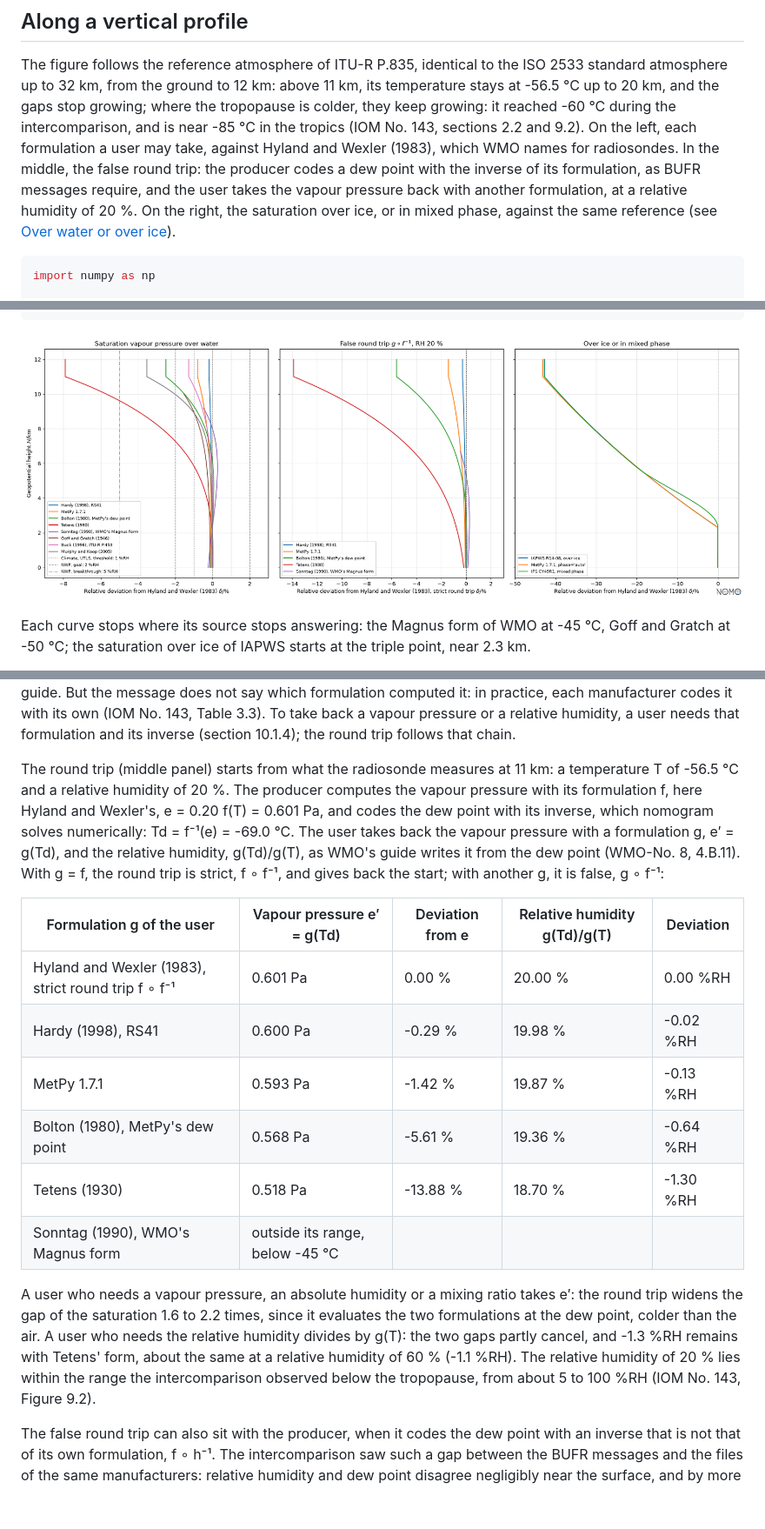
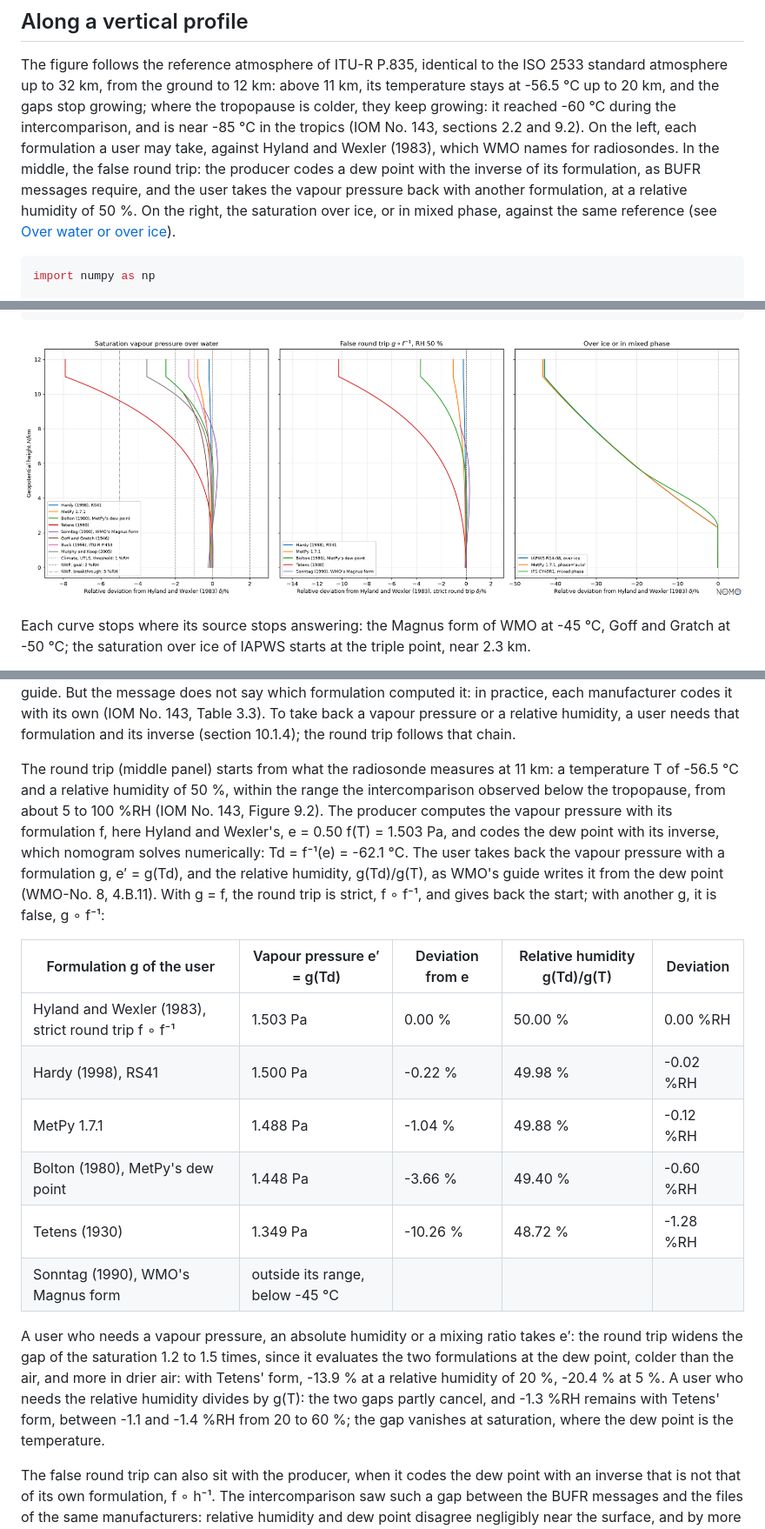
Before and after one commit to miki4iaml/nomogram, a Markdown page: docs/humidity-aloft.md, 3 parts joined by grey strips. Shown at 87% size. Rendered like a GitHub page; pictures changed too: docs/images/humidity-aloft.png; blank space fills up the shorter version.

Commit message:
docs(humidity-aloft): round trip at a relative humidity of 50 %

```diff
--- a/docs/humidity-aloft.md
+++ b/docs/humidity-aloft.md
@@ -101,7 +101,7 @@ formulation a user may take, against Hyland and Wexler (1983), which WMO
 names for radiosondes. In the middle, the false round trip: the producer
 codes a dew point with the inverse of its formulation, as BUFR messages
 require, and the user takes the vapour pressure back with another
-formulation, at a relative humidity of 20 %. On the right, the
+formulation, at a relative humidity of 50 %. On the right, the
 saturation over ice, or in mixed phase, against the same reference (see
 [Over water or over ice](#over-water-or-over-ice)).
 
@@ -225,33 +225,35 @@ a vapour pressure or a relative humidity, a user needs that formulation
 and its inverse (section 10.1.4); the round trip follows that chain.
 
 The round trip (middle panel) starts from what the radiosonde measures at
-11 km: a temperature T of -56.5 °C and a relative humidity of 20 %. The
-producer computes the vapour pressure with its formulation f, here
-Hyland and Wexler's, e = 0.20 f(T) = 0.601 Pa, and codes the dew point
-with its inverse, which nomogram solves numerically: Td = f⁻¹(e) =
--69.0 °C. The user takes back the vapour pressure with a formulation g,
-e′ = g(Td), and the relative humidity, g(Td)/g(T), as WMO's guide writes
-it from the dew point (WMO-No. 8, 4.B.11). With g = f, the round trip is
-strict, f ∘ f⁻¹, and gives back the start; with another g, it is false,
-g ∘ f⁻¹:
+11 km: a temperature T of -56.5 °C and a relative humidity of 50 %,
+within the range the intercomparison observed below the tropopause,
+from about 5 to 100 %RH (IOM No. 143, Figure 9.2). The producer computes
+the vapour pressure with its formulation f, here Hyland and Wexler's,
+e = 0.50 f(T) = 1.503 Pa, and codes the dew point with its inverse,
+which nomogram solves numerically: Td = f⁻¹(e) = -62.1 °C. The user
+takes back the vapour pressure with a formulation g, e′ = g(Td), and the
+relative humidity, g(Td)/g(T), as WMO's guide writes it from the dew
+point (WMO-No. 8, 4.B.11). With g = f, the round trip is strict,
+f ∘ f⁻¹, and gives back the start; with another g, it is false, g ∘ f⁻¹:
 
 | Formulation g of the user | Vapour pressure e′ = g(Td) | Deviation from e | Relative humidity g(Td)/g(T) | Deviation |
 |---|---|---|---|---|
-| Hyland and Wexler (1983), strict round trip f ∘ f⁻¹ | 0.601 Pa | 0.00 % | 20.00 % | 0.00 %RH |
-| Hardy (1998), RS41 | 0.600 Pa | -0.29 % | 19.98 % | -0.02 %RH |
-| MetPy 1.7.1 | 0.593 Pa | -1.42 % | 19.87 % | -0.13 %RH |
-| Bolton (1980), MetPy's dew point | 0.568 Pa | -5.61 % | 19.36 % | -0.64 %RH |
-| Tetens (1930) | 0.518 Pa | -13.88 % | 18.70 % | -1.30 %RH |
+| Hyland and Wexler (1983), strict round trip f ∘ f⁻¹ | 1.503 Pa | 0.00 % | 50.00 % | 0.00 %RH |
+| Hardy (1998), RS41 | 1.500 Pa | -0.22 % | 49.98 % | -0.02 %RH |
+| MetPy 1.7.1 | 1.488 Pa | -1.04 % | 49.88 % | -0.12 %RH |
+| Bolton (1980), MetPy's dew point | 1.448 Pa | -3.66 % | 49.40 % | -0.60 %RH |
+| Tetens (1930) | 1.349 Pa | -10.26 % | 48.72 % | -1.28 %RH |
 | Sonntag (1990), WMO's Magnus form | outside its range, below -45 °C | | | |
 
 A user who needs a vapour pressure, an absolute humidity or a mixing
-ratio takes e′: the round trip widens the gap of the saturation 1.6 to
-2.2 times, since it evaluates the two formulations at the dew point,
-colder than the air. A user who needs the relative humidity divides by
-g(T): the two gaps partly cancel, and -1.3 %RH remains with Tetens' form,
-about the same at a relative humidity of 60 % (-1.1 %RH). The relative
-humidity of 20 % lies within the range the intercomparison observed below
-the tropopause, from about 5 to 100 %RH (IOM No. 143, Figure 9.2).
+ratio takes e′: the round trip widens the gap of the saturation 1.2 to
+1.5 times, since it evaluates the two formulations at the dew point,
+colder than the air, and more in drier air: with Tetens' form, -13.9 % at
+a relative humidity of 20 %, -20.4 % at 5 %. A user who needs the
+relative humidity divides by g(T): the two gaps partly cancel, and
+-1.3 %RH remains with Tetens' form, between -1.1 and -1.4 %RH from 20 to
+60 %; the gap vanishes at saturation, where the dew point is the
+temperature.
 
 The false round trip can also sit with the producer, when it codes the
 dew point with an inverse that is not that of its own formulation,
```
Also changed, not shown: other parts of docs/humidity-aloft.md (+1 -1 lines), CHANGELOG.md (+2 -2 lines), 2 other files.
